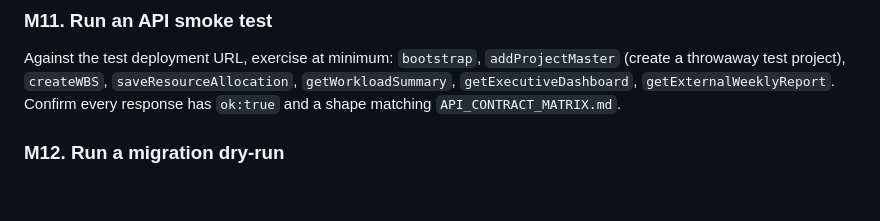
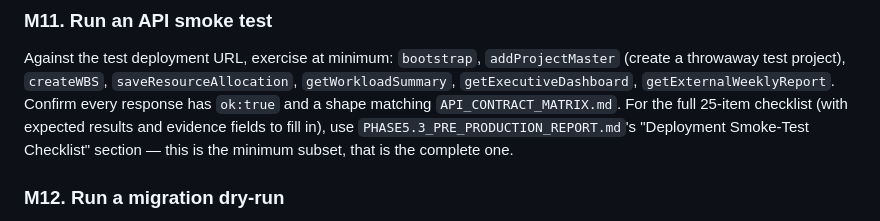
Before and after one commit to prihatinp/psp-control-project, a Markdown page: backend/production/DEPLOYMENT_RUNBOOK.md, the part around one of its changes. GitHub-like rendering; blank space fills up the shorter version.

```diff
--- a/backend/production/DEPLOYMENT_RUNBOOK.md
+++ b/backend/production/DEPLOYMENT_RUNBOOK.md
@@ -106,7 +134,10 @@ Against the test deployment URL, exercise at minimum: `bootstrap`,
 `addProjectMaster` (create a throwaway test project), `createWBS`,
 `saveResourceAllocation`, `getWorkloadSummary`, `getExecutiveDashboard`,
 `getExternalWeeklyReport`. Confirm every response has `ok:true` and a
-shape matching `API_CONTRACT_MATRIX.md`.
+shape matching `API_CONTRACT_MATRIX.md`. For the full 25-item checklist
+(with expected results and evidence fields to fill in), use
+`PHASE5.3_PRE_PRODUCTION_REPORT.md`'s "Deployment Smoke-Test Checklist"
+section — this is the minimum subset, that is the complete one.
 
 ### M12. Run a migration dry-run
 
```
Also changed, not shown: other parts of backend/production/DEPLOYMENT_RUNBOOK.md (+48 -10 lines), backend/production/PHASE5.3_PRE_PRODUCTION_REPORT.md (added, +371 -0 lines).
